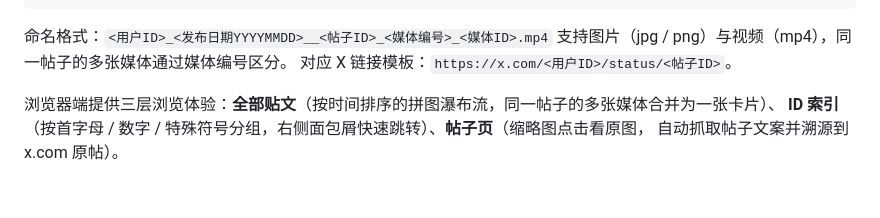
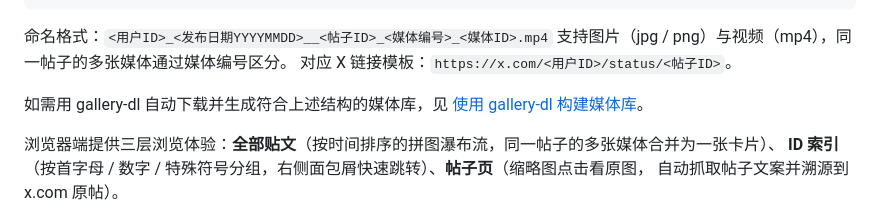
Before and after one commit to weimenet/xlikes, a Markdown page: README.md, the part around the change. Rendered like a GitHub page; blank space fills up the shorter version.

Commit message:
docs: 新增 gallery-dl 构建媒体库文档，README 媒体库结构小节添加链接

```diff
--- a/README.md
+++ b/README.md
@@ -24,6 +24,9 @@ Xlikes 直接扫描媒体根目录下的这些文件（只读文件名、不读
 命名格式：`<用户ID>_<发布日期YYYYMMDD>__<帖子ID>_<媒体编号>_<媒体ID>.mp4`
 支持图片（jpg / png）与视频（mp4），同一帖子的多张媒体通过媒体编号区分。
 对应 X 链接模板：`https://x.com/<用户ID>/status/<帖子ID>`。
+
+如需用 gallery-dl 自动下载并生成符合上述结构的媒体库，见
+[使用 gallery-dl 构建媒体库](docs/gallery-dl-media-library.md)。
 
 浏览器端提供三层浏览体验：**全部贴文**（按时间排序的拼图瀑布流，同一帖子的多张媒体合并为一张卡片）、
 **ID 索引**（按首字母 / 数字 / 特殊符号分组，右侧面包屑快速跳转）、**帖子页**（缩略图点击看原图，
```
Also changed, not shown: docs/gallery-dl-media-library.md (added, +93 -0 lines).
